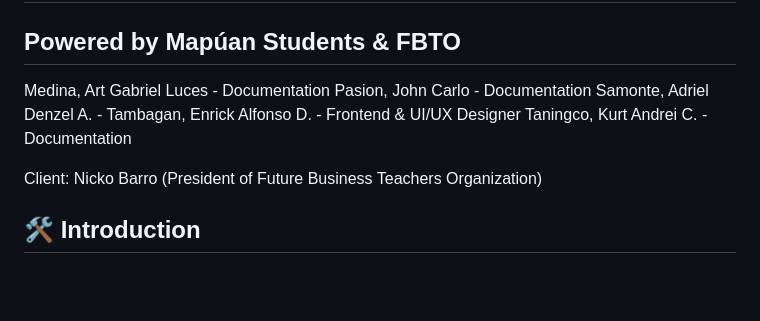
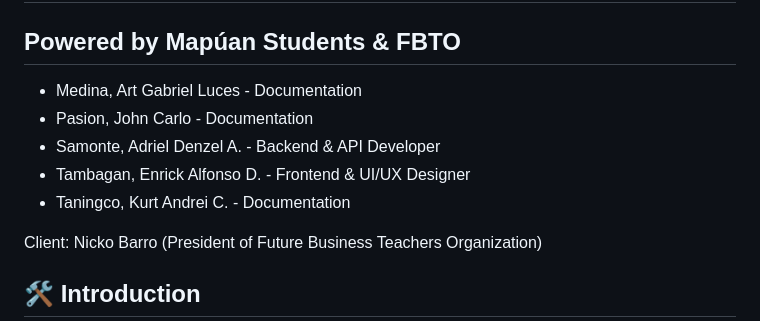
Before and after one commit to CSSKURT/News4You-NewsAggregator, a Markdown page: README.md, the part around the change. Rendered like a GitHub page; blank space fills up the shorter version.

```diff
--- a/README.md
+++ b/README.md
@@ -1,10 +1,10 @@
 # 📚 News Aggregator for The Future Business Teachers' Organization
 ## Powered by Mapúan Students & FBTO
-Medina, Art Gabriel Luces - Documentation
-Pasion, John Carlo - Documentation
-Samonte, Adriel Denzel A. -
-Tambagan, Enrick Alfonso D. - Frontend & UI/UX Designer
-Taningco, Kurt Andrei C. - Documentation
+- Medina, Art Gabriel Luces - Documentation
+- Pasion, John Carlo - Documentation
+- Samonte, Adriel Denzel A. - Backend & API Developer
+- Tambagan, Enrick Alfonso D. - Frontend & UI/UX Designer
+- Taningco, Kurt Andrei C. - Documentation
 
 Client: Nicko Barro (President of Future Business Teachers Organization)
 
```
